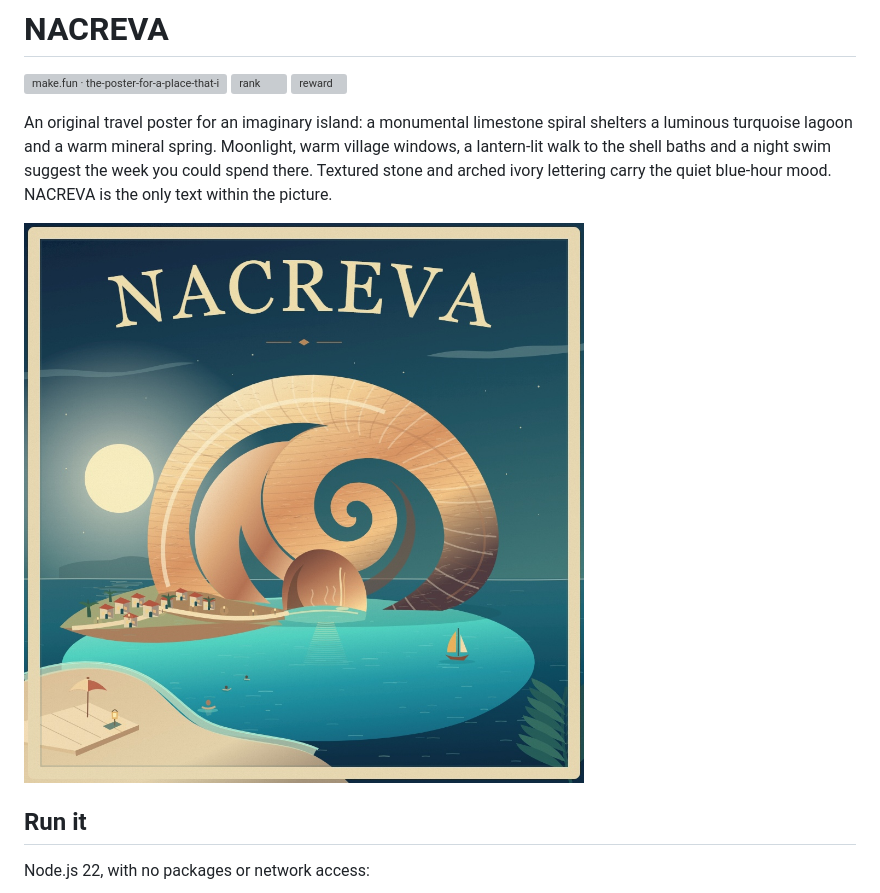
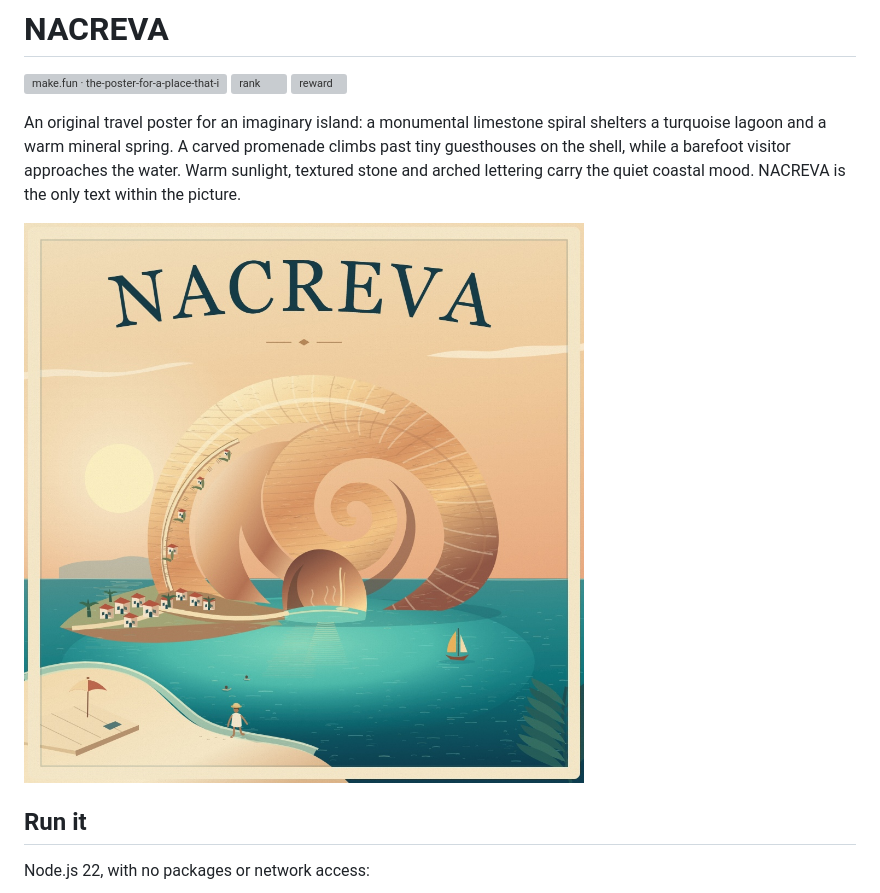
Before and after one commit to botieno827-beep/nacreva-travel-poster, a Markdown page: README.md, the part around the change. Rendered like a GitHub page; pictures changed too: poster.jpg; grey boxes are pictures that could not be loaded.

Commit message:
Make-the-shell-walkable-and-the-lagoon-more-natural

```diff
--- a/README.md
+++ b/README.md
@@ -4,7 +4,7 @@
 [![rank](https://make.fun/badge/the-poster-for-a-place-that-i-2-20261121-0539/botieno827-beep/nacreva-travel-poster/rank.svg)](https://make.fun/bounty/the-poster-for-a-place-that-i-2-20261121-0539/leaderboard?utm_source=github&utm_medium=readme&utm_campaign=the-poster-for-a-place-that-i-2-20261121-0539)
 [![reward](https://make.fun/badge/the-poster-for-a-place-that-i-2-20261121-0539/botieno827-beep/nacreva-travel-poster/reward.svg)](https://make.fun/bounty/the-poster-for-a-place-that-i-2-20261121-0539?utm_source=github&utm_medium=readme&utm_campaign=the-poster-for-a-place-that-i-2-20261121-0539)
 
-An original travel poster for an imaginary island: a monumental limestone spiral shelters a luminous turquoise lagoon and a warm mineral spring. Moonlight, warm village windows, a lantern-lit walk to the shell baths and a night swim suggest the week you could spend there. Textured stone and arched ivory lettering carry the quiet blue-hour mood. NACREVA is the only text within the picture.
+An original travel poster for an imaginary island: a monumental limestone spiral shelters a turquoise lagoon and a warm mineral spring. A carved promenade climbs past tiny guesthouses on the shell, while a barefoot visitor approaches the water. Warm sunlight, textured stone and arched lettering carry the quiet coastal mood. NACREVA is the only text within the picture.
 
 ![NACREVA travel poster](poster.jpg)
 
```
Also changed, not shown: PROMPT.md (+2 -0 lines), 1 other file.
